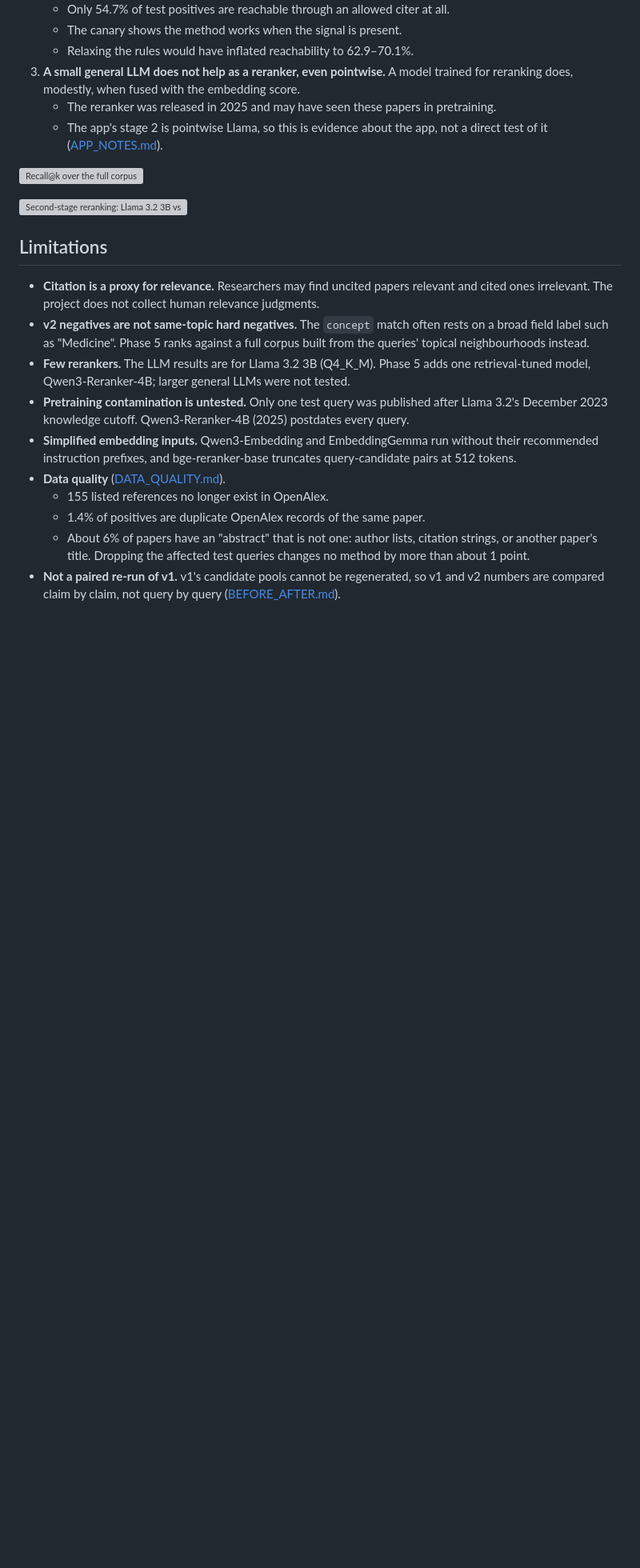
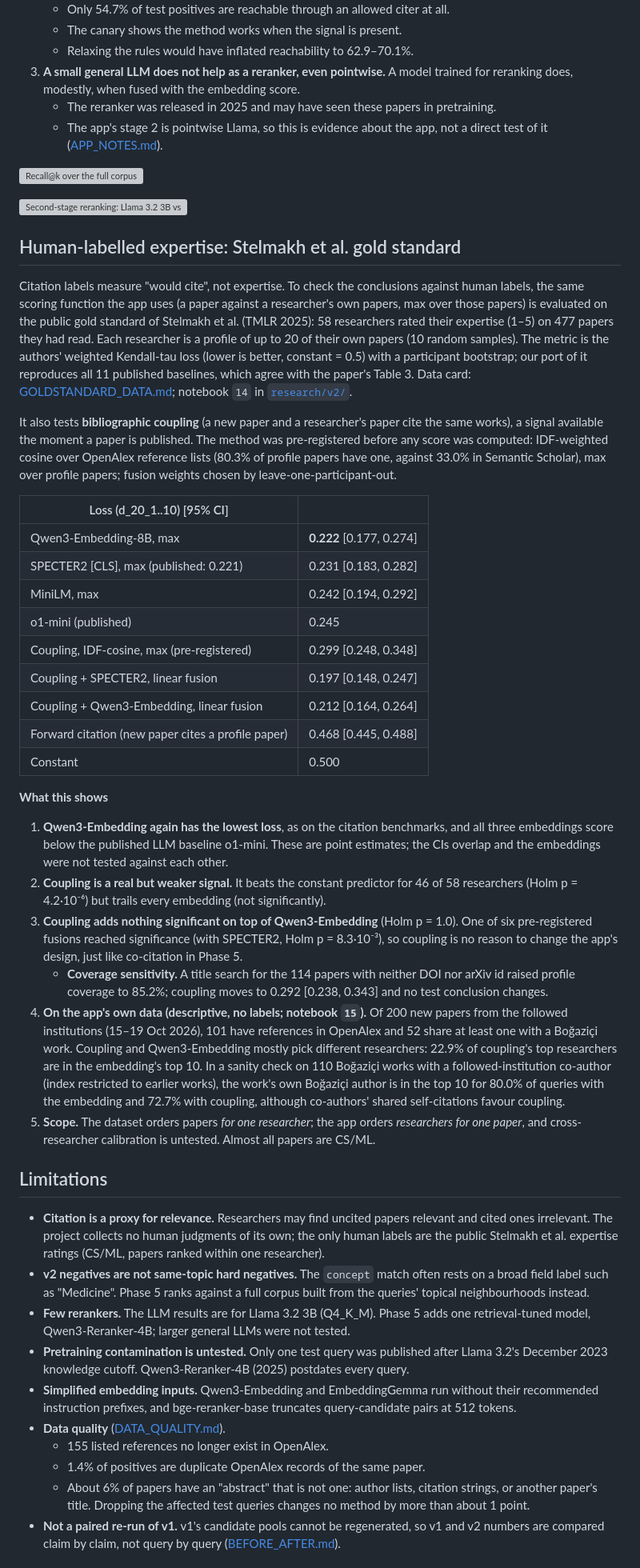
Before and after one commit to senaoz/SWE-599, a Markdown page: README.md, the part around one of its changes. Shown at 80% size. Rendered like a GitHub page; blank space fills up the shorter version; grey boxes are pictures that could not be loaded.

Commit message:
Add gold-standard and coupling results to report

```diff
--- a/README.md
+++ b/README.md
@@ -206,9 +206,35 @@ v2 ranks each query against a fixed pool of at most 42 candidates. Phase 5 makes
 
 ![Second-stage reranking: Llama 3.2 3B vs Qwen3-Reranker-4B](research/v2/figures/12_qwen3_reranker.svg)
 
+## Human-labelled expertise: Stelmakh et al. gold standard
+
+Citation labels measure "would cite", not expertise. To check the conclusions against human labels, the same scoring function the app uses (a paper against a researcher's own papers, max over those papers) is evaluated on the public gold standard of Stelmakh et al. (TMLR 2025): 58 researchers rated their expertise (1–5) on 477 papers they had read. Each researcher is a profile of up to 20 of their own papers (10 random samples). The metric is the authors' weighted Kendall-tau loss (lower is better, constant = 0.5) with a participant bootstrap; our port of it reproduces all 11 published baselines, which agree with the paper's Table 3. Data card: [GOLDSTANDARD_DATA.md](research/audit/GOLDSTANDARD_DATA.md); notebook `14` in [`research/v2/`](research/v2/).
+
+It also tests **bibliographic coupling** (a new paper and a researcher's paper cite the same works), a signal available the moment a paper is published. The method was pre-registered before any score was computed: IDF-weighted cosine over OpenAlex reference lists (80.3% of profile papers have one, against 33.0% in Semantic Scholar), max over profile papers; fusion weights chosen by leave-one-participant-out.
+
+| Loss (d_20_1..10) [95% CI] | |
+|---|---|
+| Qwen3-Embedding-8B, max | **0.222** [0.177, 0.274] |
+| SPECTER2 [CLS], max (published: 0.221) | 0.231 [0.183, 0.282] |
+| MiniLM, max | 0.242 [0.194, 0.292] |
+| o1-mini (published) | 0.245 |
+| Coupling, IDF-cosine, max (pre-registered) | 0.299 [0.248, 0.348] |
+| Coupling + SPECTER2, linear fusion | 0.197 [0.148, 0.247] |
+| Coupling + Qwen3-Embedding, linear fusion | 0.212 [0.164, 0.264] |
+| Forward citation (new paper cites a profile paper) | 0.468 [0.445, 0.488] |
+| Constant | 0.500 |
+
+**What this shows**
+1. **Qwen3-Embedding again has the lowest loss**, as on the citation benchmarks, and all three embeddings score below the published LLM baseline o1-mini. These are point estimates; the CIs overlap and the embeddings were not tested against each other.
+2. **Coupling is a real but weaker signal.** It beats the constant predictor for 46 of 58 researchers (Holm p = 4.2·10⁻⁶) but trails every embedding (not significantly).
+3. **Coupling adds nothing significant on top of Qwen3-Embedding** (Holm p = 1.0). One of six pre-registered fusions reached significance (with SPECTER2, Holm p = 8.3·10⁻³), so coupling is no reason to change the app's design, just like co-citation in Phase 5.
+   - **Coverage sensitivity.** A title search for the 114 papers with neither DOI nor arXiv id raised profile coverage to 85.2%; coupling moves to 0.292 [0.238, 0.343] and no test conclusion changes.
+4. **On the app's own data (descriptive, no labels; notebook `15`).** Of 200 new papers from the followed institutions (15–19 Oct 2026), 101 have references in OpenAlex and 52 share at least one with a Boğaziçi work. Coupling and Qwen3-Embedding mostly pick different researchers: 22.9% of coupling's top researchers are in the embedding's top 10. In a sanity check on 110 Boğaziçi works with a followed-institution co-author (index restricted to earlier works), the work's own Boğaziçi author is in the top 10 for 80.0% of queries with the embedding and 72.7% with coupling, although co-authors' shared self-citations favour coupling.
+5. **Scope.** The dataset orders papers *for one researcher*; the app orders *researchers for one paper*, and cross-researcher calibration is untested. Almost all papers are CS/ML.
+
 ## Limitations
 
-- **Citation is a proxy for relevance.** Researchers may find uncited papers relevant and cited ones irrelevant. The project does not collect human relevance judgments.
+- **Citation is a proxy for relevance.** Researchers may find uncited papers relevant and cited ones irrelevant. The project collects no human judgments of its own; the only human labels are the public Stelmakh et al. expertise ratings (CS/ML, papers ranked within one researcher).
 - **v2 negatives are not same-topic hard negatives.** The `concept` match often rests on a broad field label such as "Medicine". Phase 5 ranks against a full corpus built from the queries' topical neighbourhoods instead.
 - **Few rerankers.** The LLM results are for Llama 3.2 3B (Q4_K_M). Phase 5 adds one retrieval-tuned model, Qwen3-Reranker-4B; larger general LLMs were not tested.
 - **Pretraining contamination is untested.** Only one test query was published after Llama 3.2's December 2023 knowledge cutoff. Qwen3-Reranker-4B (2025) postdates every query.
```
Also changed, not shown: other parts of README.md (+1 -1 lines), research/audit/SUMMARY.md (+8 -2 lines).
